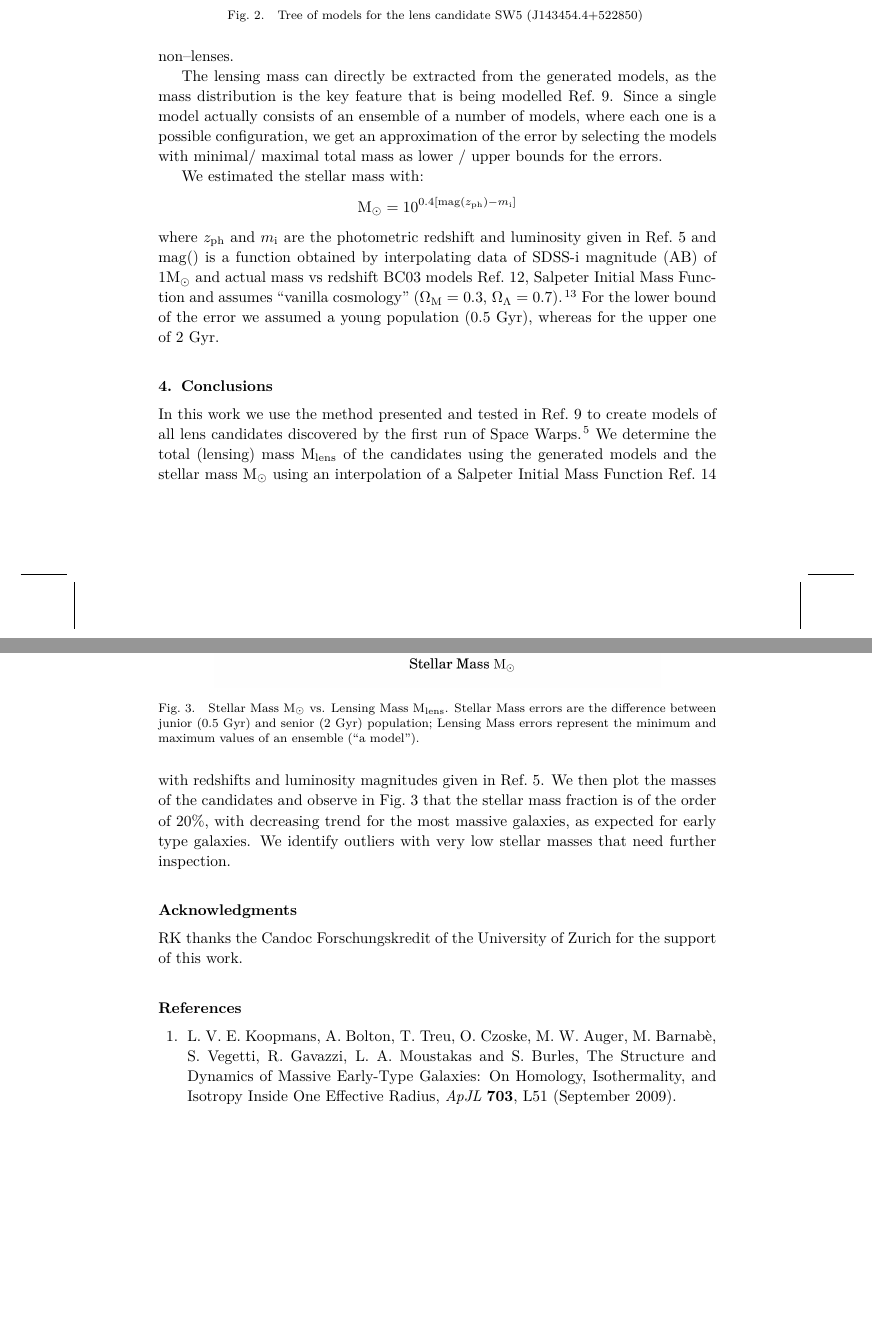
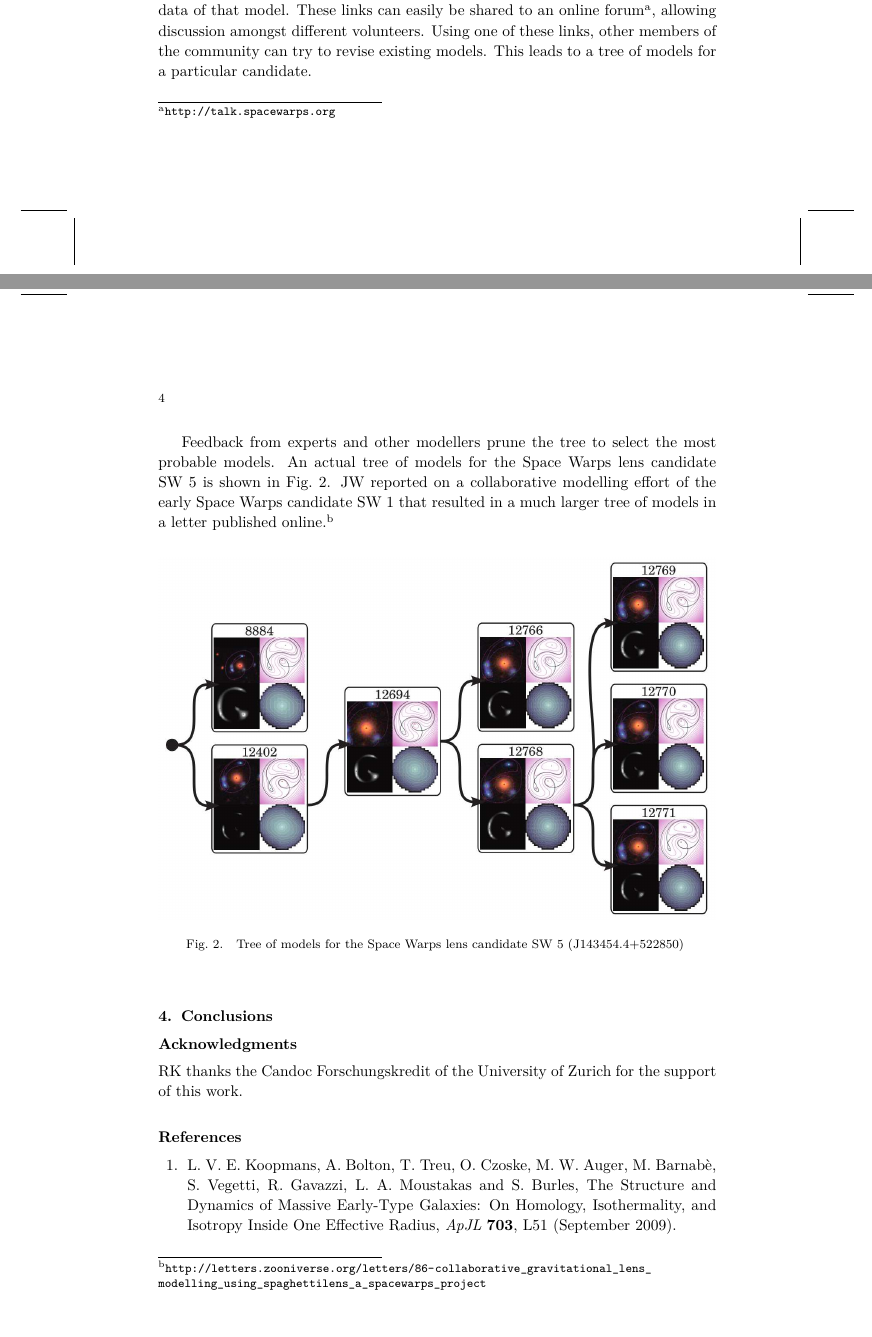
Before and after one commit to RafiKueng/mg14_proc, a LaTeX document (main.tex): two parts of pages 4 and 5 of 6 before the commit and two parts of pages 3 and 4 of 5 after it, joined at a grey line, cut so that both start at the same text, the shorter picture padded with empty space. Compiled offline with pdfLaTeX.

Commit message:
redesign

```diff
--- a/main.tex
+++ b/main.tex
@@ -71,9 +71,9 @@
 
 
 % shortcut for ASW000xxxx
-\newcommand{\asw}[1]{ASW000#1\xspace}
-\newcommand{\model}[2][Model~]{#1#2\xspace}
-\newcommand{\swid}[1]{SW~#1\xspace}
+\newcommand{\ASW}[1]{ASW000#1\xspace}
+%\newcommand{\model}[2][Model~]{#1#2\xspace}
+\newcommand{\SW}[1]{SW~#1\xspace}
 
 
 \newcommand{\dgr}{^{\circ}}
@@ -223,47 +223,56 @@ something about that each candidate got modlelled multiple times, models were im
+After creating a model, the volunteer uploads his results to the server and receives a link to an overview page containing various data of that model.
+These links can easily be shared to an online forum\footnote{\url{http://talk.spacewarps.org}}, allowing discussion amongst different volunteers.
+Using one of these links, other members of the community can try to revise existing models.
+This leads to a tree of models for a particular candidate.
 
-for this analysis, models from the tree were selected manually by inspection by PS, RK and the community.
+Feedback from experts and other modellers prune the tree to select the most probable models.
+An actual tree of models for the \sw lens candidate \SW{5} is shown in \figref{tree}.
+JW reported on a collaborative modelling effort of the early \sw candidate \SW{1} that resulted in a much larger tree of models in a letter published online.\footnote{\url{http://letters.zooniverse.org/letters/86-collaborative_gravitational_lens_modelling_using_spaghettilens_a_spacewarps_project}}
+
+
+%for this analysis, models from the tree were selected manually by inspection by PS, RK and the community.
 
 \begin{figure}
   \centering
   \includegraphics[width=\columnwidth]{modeltree}
   \caption{
-    Tree of models for the lens candidate SW5 (J143454.4+522850)
+    Tree of models for the \sw lens candidate \SW{5} (J143454.4+522850)
   }
   \label{fig:tree}
 \end{figure}
 
 
-
-\subsection{Determing lensing and stellar mass}
-
-In a next step, we extracted the total lensing mass and the stellar mass and compared the ratio, to get a first overview over the condidates and to reject possible non--lenses.
-
-The lensing mass can directly be extracted from the generated models, as the mass distribution is the key feature that is being modelled \icite{Kueng2015}.
-Since a single model actually consists of an ensemble of a number of models, where each one is a possible configuration, we get an approximation of the error by selecting the models with minimal/ maximal total mass as lower / upper bounds for the errors.
-
-We estimated the stellar mass with:
-\[
-  \Mstel = 10^{0.4 [\operatorname{mag}(z_\text{ph}) - m_\text{i}]}
-\]
-where
-$z_\text{ph}$ and $m_\text{i}$ are the photometric redshift and luminosity given in \icite{sw2} and
-$\operatorname{mag}()$ is a function obtained by interpolating data of SDSS-i magnitude (AB) of 1\Msun and actual mass vs redshift BC03 models \icite{Bruzual2003}, Salpeter Initial Mass Function and assumes ``vanilla cosmology'' ($\Omega_\text{M}=0.3$, $\Omega_\Lambda=0.7$).\scite{Ferreras2010}
-For the lower bound of the error we assumed a young population (0.5 Gyr), whereas for the upper one of 2 Gyr.
-
-\begin{figure}
-  \centering
-  \includegraphics[width=0.8\columnwidth]{plot}
-  \caption{Stellar Mass \Mstel vs. Lensing Mass \Mlens. Stellar Mass errors are the difference between junior (0.5 Gyr) and senior (2 Gyr) population; Lensing Mass errors represent the minimum and maximum values of an ensemble (``a model'').}
-  \label{fig:frac}
-\end{figure}
+%
+% \subsection{Determing lensing and stellar mass}
+%
+% In a next step, we extracted the total lensing mass and the stellar mass and compared the ratio, to get a first overview over the condidates and to reject possible non--lenses.
+%
+% The lensing mass can directly be extracted from the generated models, as the mass distribution is the key feature that is being modelled \icite{Kueng2015}.
+% Since a single model actually consists of an ensemble of a number of models, where each one is a possible configuration, we get an approximation of the error by selecting the models with minimal/ maximal total mass as lower / upper bounds for the errors.
+%
+% We estimated the stellar mass with:
+% \[
+%   \Mstel = 10^{0.4 [\operatorname{mag}(z_\text{ph}) - m_\text{i}]}
+% \]
+% where
+% $z_\text{ph}$ and $m_\text{i}$ are the photometric redshift and luminosity given in \icite{sw2} and
+% $\operatorname{mag}()$ is a function obtained by interpolating data of SDSS-i magnitude (AB) of 1\Msun and actual mass vs redshift BC03 models \icite{Bruzual2003}, Salpeter Initial Mass Function and assumes ``vanilla cosmology'' ($\Omega_\text{M}=0.3$, $\Omega_\Lambda=0.7$).\scite{Ferreras2010}
+% For the lower bound of the error we assumed a young population (0.5 Gyr), whereas for the upper one of 2 Gyr.
+%
+% \begin{figure}
+%   \centering
+%   \includegraphics[width=0.8\columnwidth]{plot}
+%   \caption{Stellar Mass \Mstel vs. Lensing Mass \Mlens. Stellar Mass errors are the difference between junior (0.5 Gyr) and senior (2 Gyr) population; Lensing Mass errors represent the minimum and maximum values of an ensemble (``a model'').}
+%   \label{fig:frac}
+% \end{figure}
 
 
 \section{Conclusions}
 
-In this work we use the method presented and tested in \icite{Kueng2015} to create models of all lens candidates discovered by the first run of \sw.\scite{sw2}
-We determine the total (lensing) mass \Mlens of the candidates using the generated models and the stellar mass \Mstel using an interpolation of a Salpeter Initial Mass Function \icite{Salpeter1955} with redshifts and luminosity magnitudes given in \icite{sw2}.
-We then plot the masses of the candidates and observe in \figref{frac} that the stellar mass fraction is of the order of 20\%, with decreasing trend for the most massive galaxies, as expected for early type galaxies.
-We identify outliers with very low stellar masses that need further inspection.
+% In this work we use the method presented and tested in \icite{Kueng2015} to create models of all lens candidates discovered by the first run of \sw.\scite{sw2}
+% We determine the total (lensing) mass \Mlens of the candidates using the generated models and the stellar mass \Mstel using an interpolation of a Salpeter Initial Mass Function \icite{Salpeter1955} with redshifts and luminosity magnitudes given in \icite{sw2}.
+% We then plot the masses of the candidates and observe in \figref{frac} that the stellar mass fraction is of the order of 20\%, with decreasing trend for the most massive galaxies, as expected for early type galaxies.
+% We identify outliers with very low stellar masses that need further inspection.
 
 
 \section*{Acknowledgments}
```
Also changed, not shown: main.tex (8 more changed lines).
